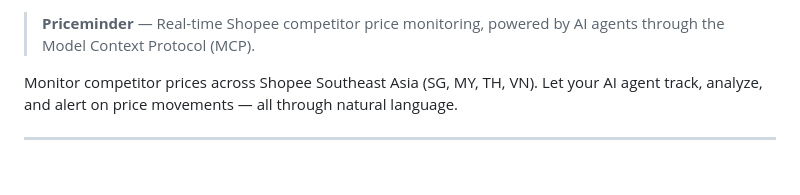
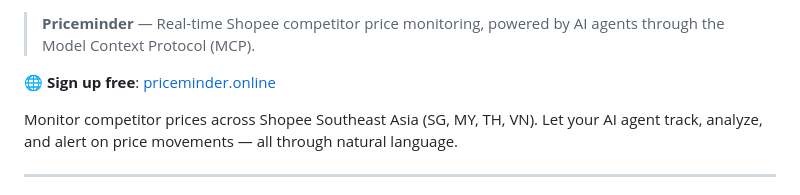
Before and after one commit to haidrau/sentinel-mcp-server, a Markdown page: README.md, the part around one of its changes. Drawn GitHub-style; blank space fills up the shorter version.

Commit message:
feat: add website badge and sign-up link to English README

```diff
--- a/README.md
+++ b/README.md
@@ -6,5 +7,7 @@
 
 > **Priceminder** — Real-time Shopee competitor price monitoring, powered by AI agents through the Model Context Protocol (MCP).
+
+🌐 **Sign up free**: [priceminder.online](https://priceminder.online)
 
 Monitor competitor prices across Shopee Southeast Asia (SG, MY, TH, VN). Let your AI agent track, analyze, and alert on price movements — all through natural language.
 
```
Also changed, not shown: other parts of README.md (+1 -0 lines).
